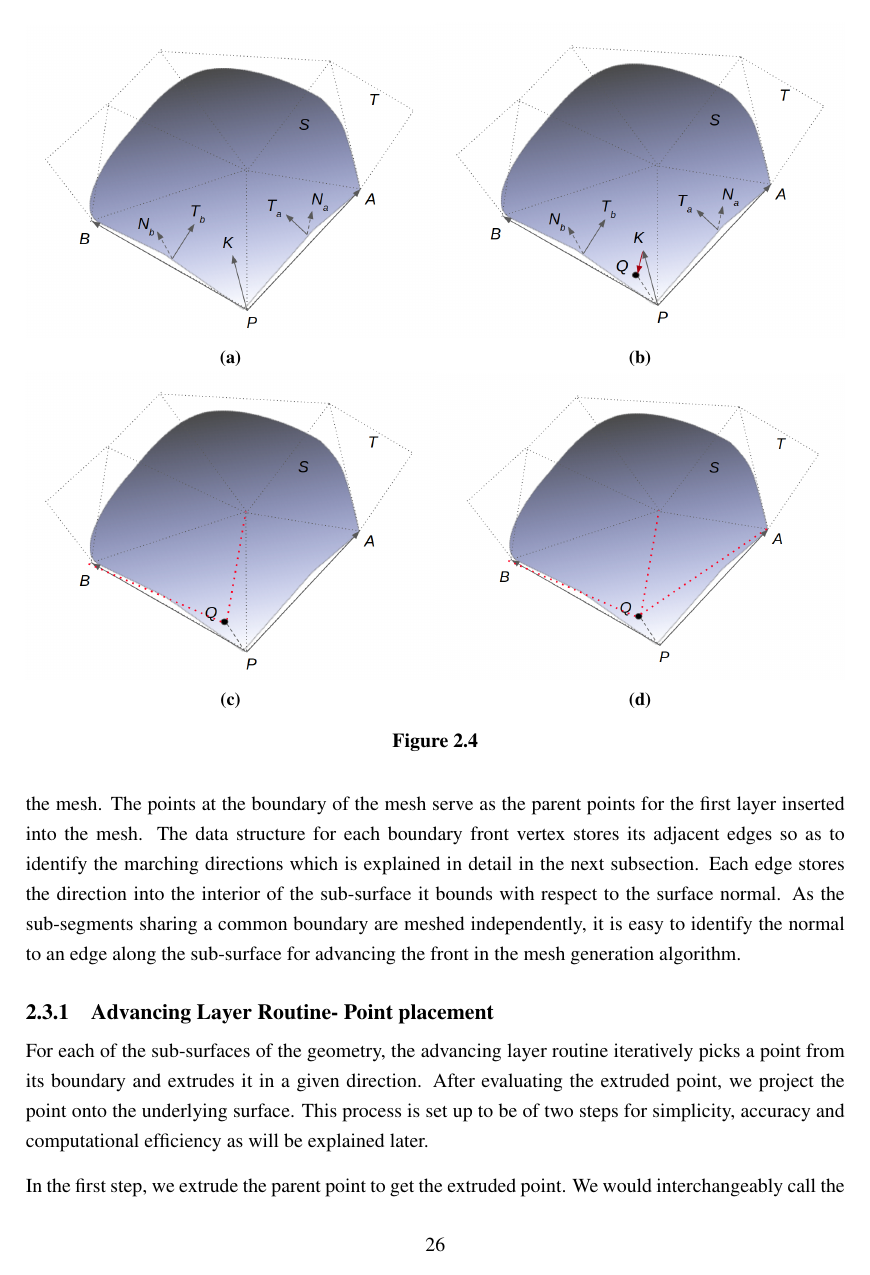
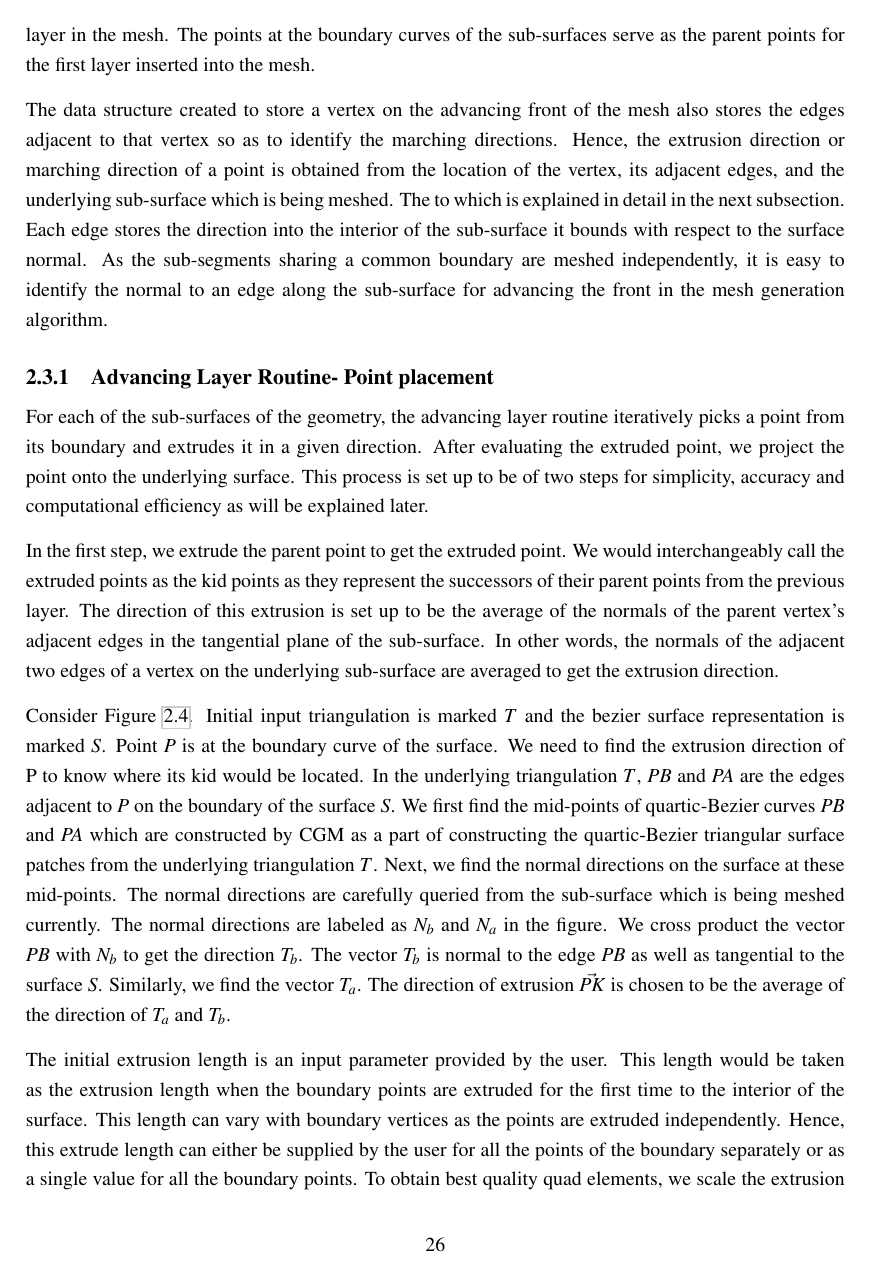
Before and after one commit to jasmeet9323/MAScThesis, a LaTeX thesis (diss.tex, which reads methodology1.tex): page 38 of 44. Compiled offline with pdfLaTeX.

```diff
--- a/diss.tex
+++ b/diss.tex
@@ -100,6 +100,89 @@
 %%
 %% My packages
 %%
+
+%% typeset c++ code
+\usepackage{listings}
+\usepackage{xcolor}
+\definecolor{dkgreen}{rgb}{0,0.6,0}
+\definecolor{dred}{rgb}{0.545,0,0}
+\definecolor{dblue}{rgb}{0,0,0.545}
+\definecolor{lgrey}{rgb}{0.9,0.9,0.9}
+\definecolor{gray}{rgb}{0.4,0.4,0.4}
+\definecolor{darkblue}{rgb}{0.0,0.0,0.6}
+\definecolor{lbcolor}{rgb}{0.85,0.85,0.85}
+\lstdefinelanguage{cpp}{
+      backgroundcolor=\color{white},
+      basicstyle=\footnotesize \ttfamily \color{black} \bfseries,
+      breakatwhitespace=false,
+      breaklines=true,
+      captionpos=b,
+      commentstyle=\color{gray},
+      deletekeywords={...},
+      escapeinside={\%*}{*)},
+      frame=single,
+      language=C++,
+      keywordstyle=\color{purple},
+      morekeywords={BRIEFDescriptorConfig,string,TiXmlNode,DetectorDescriptorConfigContainer,istringstream,cerr,exit},
+      identifierstyle=\color{black},
+      stringstyle=\color{blue},
+      numbers=left,
+      numbersep=5pt,
+      numberstyle=\tiny\color{black},
+      rulecolor=\color{black},
+      showspaces=false,
+      showstringspaces=false,
+      showtabs=false,
+      stepnumber=1,
+      tabsize=5,
+      title=\lstname,
+    }
+
+%\definecolor{listinggray}{gray}{0.9}
+%\definecolor{lbcolor}{rgb}{0.9,0.9,0.9}
+%\lstset{
+%backgroundcolor=\color{lbcolor},
+%    tabsize=4,
+%%   rulecolor=,
+%    language=[GNU]C++,
+%        basicstyle=\scriptsize,
+%        upquote=true,
+%        aboveskip={1.5\baselineskip},
+%        columns=fixed,
+%        showstringspaces=false,
+%        extendedchars=false,
+%        breaklines=true,
+%        prebreak = \raisebox{0ex}[0ex][0ex]{\ensuremath{\hookleftarrow}},
+%        frame=single,
+%        numbers=left,
+%        showtabs=false,
+%        showspaces=false,
+%        showstringspaces=false,
+%        identifierstyle=\ttfamily,
+%        keywordstyle=\color[rgb]{0,0,1},
+%        commentstyle=\color[rgb]{0.026,0.112,0.095},
+%        stringstyle=\color[rgb]{0.627,0.126,0.941},
+%        numberstyle=\color[rgb]{0.205, 0.142, 0.73},
+%%        \lstdefinestyle{C++}{language=C++,style=numbers}’.
+%}
+%\lstset{
+%    backgroundcolor=\color{lbcolor},
+%    tabsize=4,
+%  language=C++,
+%  captionpos=b,
+%  tabsize=3,
+%  frame=lines,
+%  numbers=left,
+%  numberstyle=\tiny,
+%  numbersep=5pt,
+%  breaklines=true,
+%  showstringspaces=false,
+%  basicstyle=\footnotesize,
+%%  identifierstyle=\color{magenta},
+%  keywordstyle=\color[rgb]{0,0,1},
+%  commentstyle=\color{Darkgreen},
+%  stringstyle=\color{red}
+%  }
 
 %% increase depth of showing section numbers
 \setcounter{tocdepth}{4}
--- a/methodology1.tex
+++ b/methodology1.tex
@@ -121,7 +121,19 @@
 
 \section{Point Placement}
 
-After importing the surface triangulation, we have a valid underlying surface representation with us. Also, segmented sub-surfaces and their boundaries provide us with the boundary we need to march off of. The mesh generation routine starts by initializing the boundaries of each sub-surface of the surface by marking each point on the boundary as a candidate marching point which form the starting layer in the mesh. The points at the boundary of the mesh serve as the parent points for the first layer inserted into the mesh. The data structure for each boundary front vertex stores its adjacent edges so as to identify the marching directions which is explained in detail in the next subsection. Each edge stores the direction into the interior of the sub-surface it bounds with respect to the surface normal. As the sub-segments sharing a common boundary are meshed independently, it is easy to identify the normal to an edge along the sub-surface for advancing the front in the mesh generation algorithm.
+After importing the surface triangulation, we have a valid underlying surface representation with us. Also, segmented sub-surfaces and their boundaries curves provide us with the boundaries we need to march off of. The mesh generation routine starts by initializing the boundaries of each sub-surface of the surface by marking each point on the boundary as a candidate marching point which form the starting layer in the mesh. The points at the boundary curves of the sub-surfaces serve as the parent points for the first layer inserted into the mesh.
+
+The data structure created to store a vertex on the advancing front of the mesh also stores the edges adjacent to that vertex so as to identify the marching directions. Hence, the extrusion direction or marching direction of a point is obtained from the location of the vertex, its adjacent edges, and the underlying sub-surface which is being meshed. The
+to  which is explained in detail in the next subsection. Each edge stores the direction into the interior of the sub-surface it bounds with respect to the surface normal. As the sub-segments sharing a common boundary are meshed independently, it is easy to identify the normal to an edge along the sub-surface for advancing the front in the mesh generation algorithm.
+
+%\begin{lstlisting}[language=cpp,caption={Caption}, frame=bt, numbers=none]
+%// Class defining a vertex on the advancing layer
+%class edamSurfVert {
+%public:
+%  int index;
+%
+%}
+%\end{lstlisting}
 
 \subsection{Advancing Layer Routine- Point placement} \label{advancing-layer}
 
```
